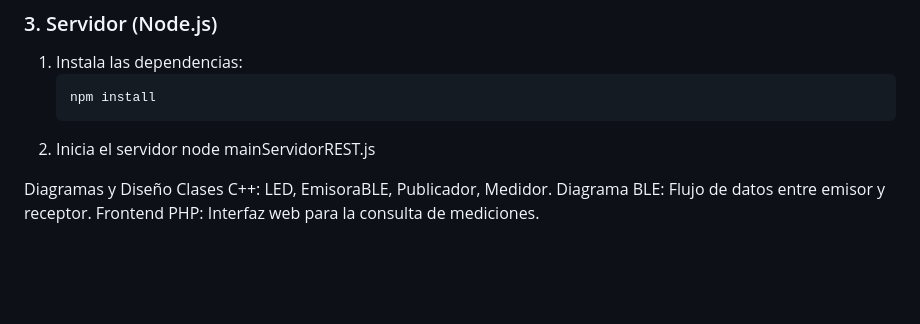
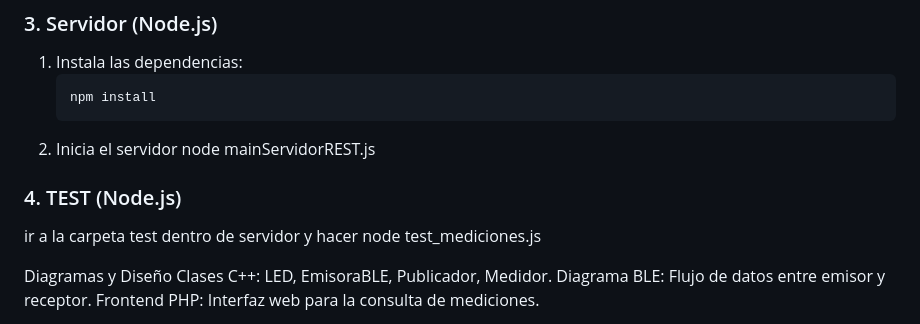
Before and after one commit to exby04/Proyecto-Beacons, a Markdown page: README.md, the part around the change. GitHub-like rendering; blank space fills up the shorter version.

```diff
--- a/README.md
+++ b/README.md
@@ -72,6 +72,9 @@ API REST encargada de recibir, validar y almacenar las mediciones en MySQL.
 2. Inicia el servidor
   node mainServidorREST.js
 
+### 4. TEST (Node.js)
+ir a la carpeta test dentro de servidor y hacer node test_mediciones.js
+
 Diagramas y Diseño
 Clases C++: LED, EmisoraBLE, Publicador, Medidor.
 Diagrama BLE: Flujo de datos entre emisor y receptor.
```
